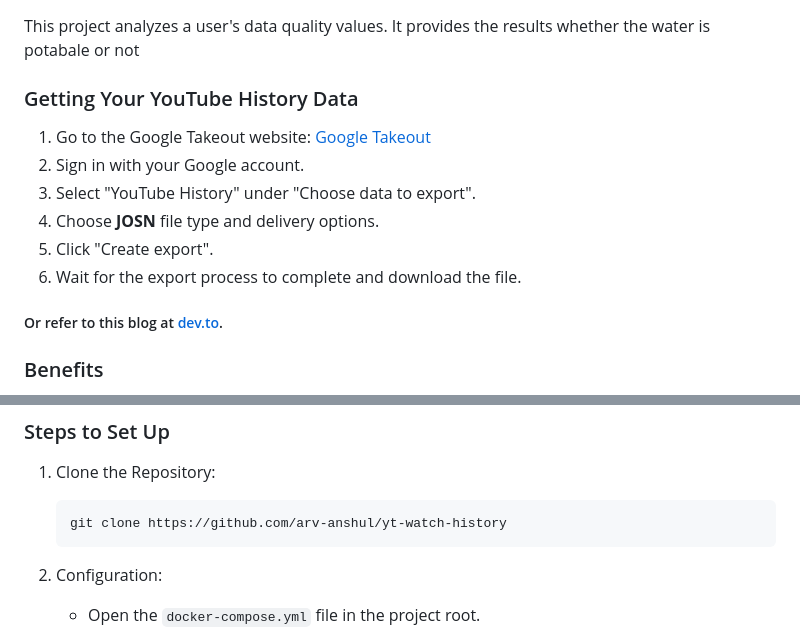
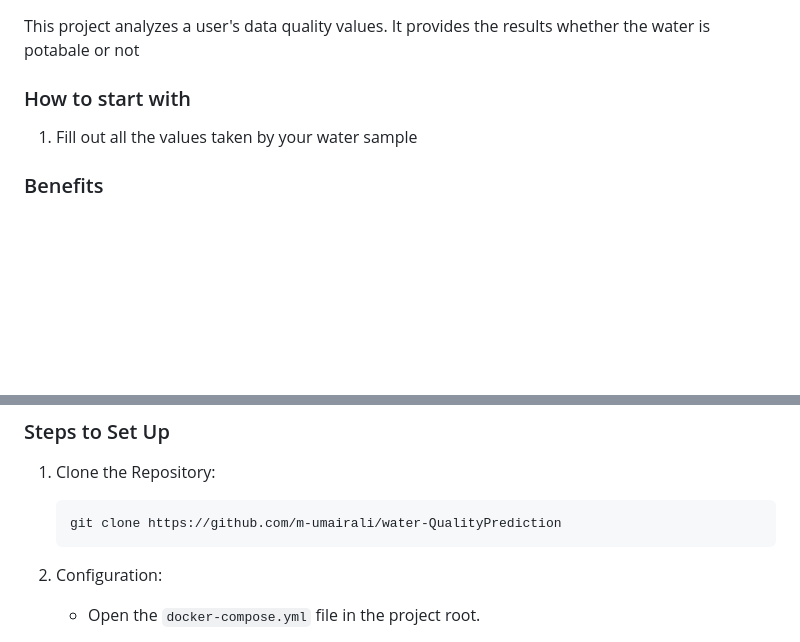
Before and after one commit to m-umairali/waterQualityPrediction, a Markdown page: README.md, 2 parts joined by grey strips. Drawn GitHub-style; blank space fills up the shorter version.

````diff
--- a/README.md
+++ b/README.md
@@ -2,16 +2,10 @@
 
 This project analyzes a user's data quality values. It provides the results whether the water is potabale or not
 
-### Getting Your YouTube History Data
+### How to start with
 
-1. Go to the Google Takeout website: [Google Takeout](https://takeout.google.com/)
-2. Sign in with your Google account.
-3. Select "YouTube History" under "Choose data to export".
-4. Choose **JOSN** file type and delivery options.
-5. Click "Create export".
-6. Wait for the export process to complete and download the file.
+1. Fill out all the values taken by your water sample
 
-##### Or refer to this blog at [dev.to](https://dev.to/ubershmekel/what-did-i-watch-most-on-youtube-1ol2).
 
 ### Benefits
 
@@ -55,7 +49,7 @@ This guide helps you set up and run this project using Docker Compose. The proje
 1. Clone the Repository:
 
    ```bash
-   git clone https://github.com/arv-anshul/yt-watch-history
+   git clone https://github.com/m-umairali/water-QualityPrediction
    ```
 
 2. Configuration:
````
